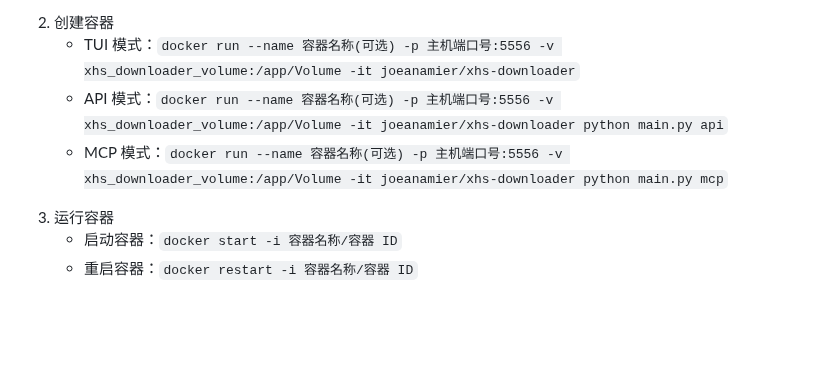
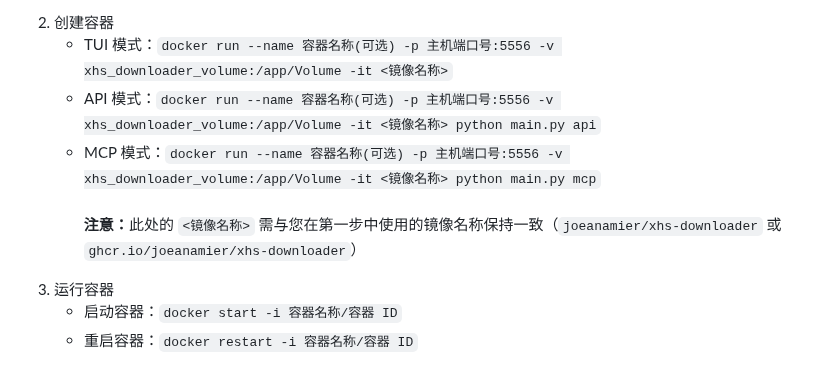
Before and after one commit to JoeanAmier/XHS-Downloader, a Markdown page: README.md, the part around the change. GitHub-like rendering; blank space fills up the shorter version.

Commit message:
docs(README): 更新容器创建命令示例

```diff
--- a/README.md
+++ b/README.md
@@ -93,9 +93,10 @@
 </ul>
 <li>创建容器</li>
 <ul>
-<li>TUI 模式：<code>docker run --name 容器名称(可选) -p 主机端口号:5556 -v xhs_downloader_volume:/app/Volume -it joeanamier/xhs-downloader</code></li>
-<li>API 模式：<code>docker run --name 容器名称(可选) -p 主机端口号:5556 -v xhs_downloader_volume:/app/Volume -it joeanamier/xhs-downloader python main.py api</code></li>
-<li>MCP 模式：<code>docker run --name 容器名称(可选) -p 主机端口号:5556 -v xhs_downloader_volume:/app/Volume -it joeanamier/xhs-downloader python main.py mcp</code></li>
+<li>TUI 模式：<code>docker run --name 容器名称(可选) -p 主机端口号:5556 -v xhs_downloader_volume:/app/Volume -it &lt;镜像名称&gt;</code></li>
+<li>API 模式：<code>docker run --name 容器名称(可选) -p 主机端口号:5556 -v xhs_downloader_volume:/app/Volume -it &lt;镜像名称&gt; python main.py api</code></li>
+<li>MCP 模式：<code>docker run --name 容器名称(可选) -p 主机端口号:5556 -v xhs_downloader_volume:/app/Volume -it &lt;镜像名称&gt; python main.py mcp</code></li>
+<br><b>注意：</b>此处的 <code>&lt;镜像名称&gt;</code> 需与您在第一步中使用的镜像名称保持一致（<code>joeanamier/xhs-downloader</code> 或 <code>ghcr.io/joeanamier/xhs-downloader</code>）
 </ul>
 <li>运行容器
 <ul>
```
Also changed, not shown: README_EN.md (+4 -3 lines).
